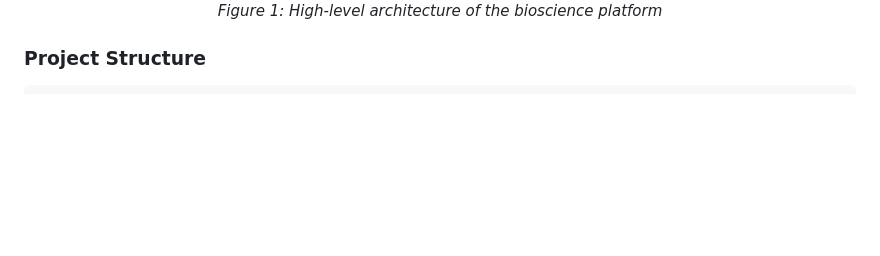
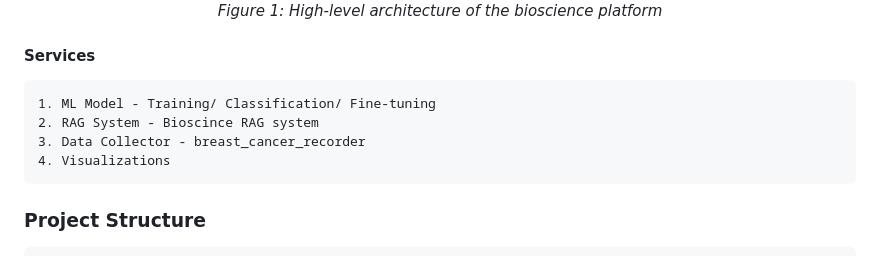
Before and after one commit to danielmuthama23/GenoHos--Microsoft_HackAI-Genomic_Analysis, a Markdown page: README.md, the part around the change. Drawn GitHub-style; blank space fills up the shorter version.

```diff
--- a/README.md
+++ b/README.md
@@ -63,6 +63,13 @@ Precision in Terminology: Changed "disease recovery" to "disease outcomes" (more
   <br>
   <em>Figure 1: High-level architecture of the bioscience platform</em>
 </p>
+
+#### Services
+
+	1. ML Model - Training/ Classification/ Fine-tuning
+	2. RAG System - Bioscince RAG system
+	3. Data Collector - breast_cancer_recorder
+	4. Visualizations
 
 ### Project Structure
 
```
